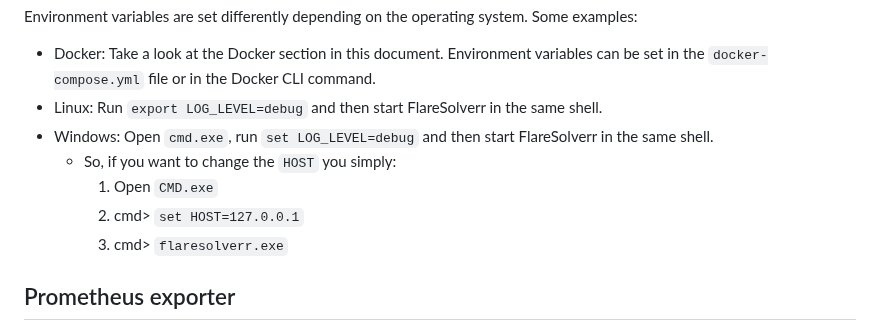
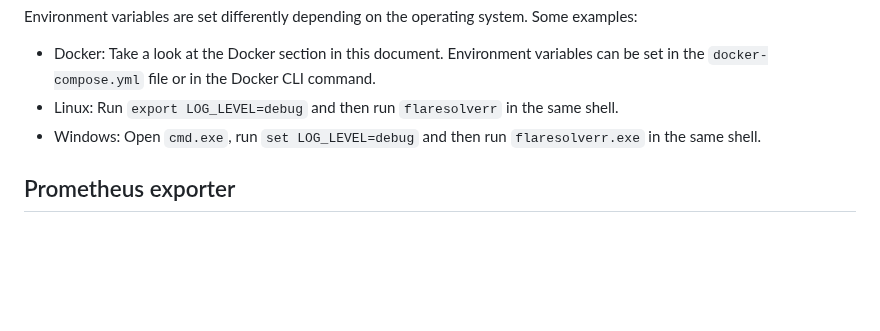
Before and after one commit to FlareSolverr/FlareSolverr, a Markdown page: README.md, the part around the change. Rendered like a GitHub page; blank space fills up the shorter version.

Commit message:
more succinct

```diff
--- a/README.md
+++ b/README.md
@@ -276,12 +276,8 @@ This is the same as `request.get` but it takes one more param:
 
 Environment variables are set differently depending on the operating system. Some examples:
 * Docker: Take a look at the Docker section in this document. Environment variables can be set in the `docker-compose.yml` file or in the Docker CLI command.
-* Linux: Run `export LOG_LEVEL=debug` and then start FlareSolverr in the same shell.
-* Windows: Open `cmd.exe`, run `set LOG_LEVEL=debug` and then start FlareSolverr in the same shell.
-  * So, if you want to change the `HOST` you simply:
-    1. Open `CMD.exe`
-    2. cmd> `set HOST=127.0.0.1`
-    3. cmd> `flaresolverr.exe`
+* Linux: Run `export LOG_LEVEL=debug` and then run `flaresolverr` in the same shell.
+* Windows: Open `cmd.exe`, run `set LOG_LEVEL=debug` and then run `flaresolverr.exe` in the same shell.
 
 ## Prometheus exporter
 
```
